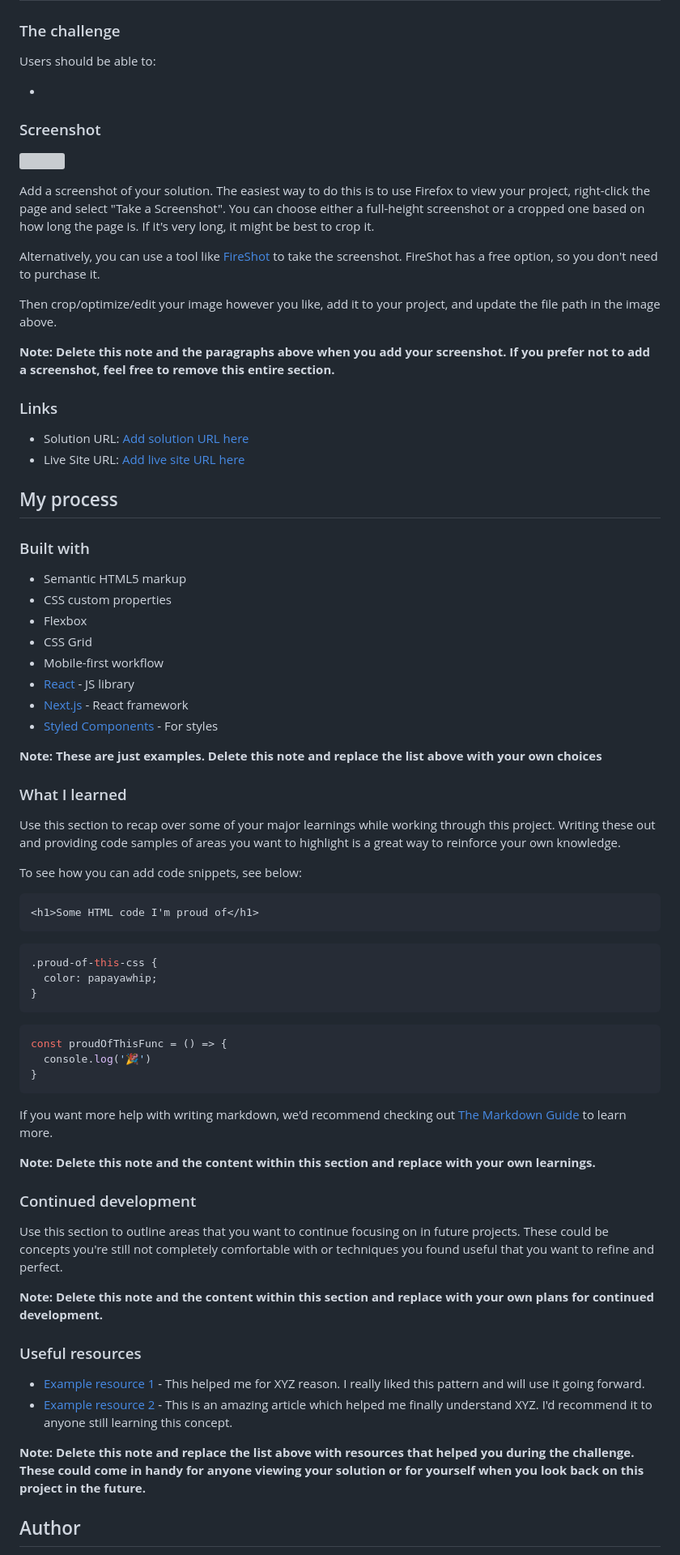
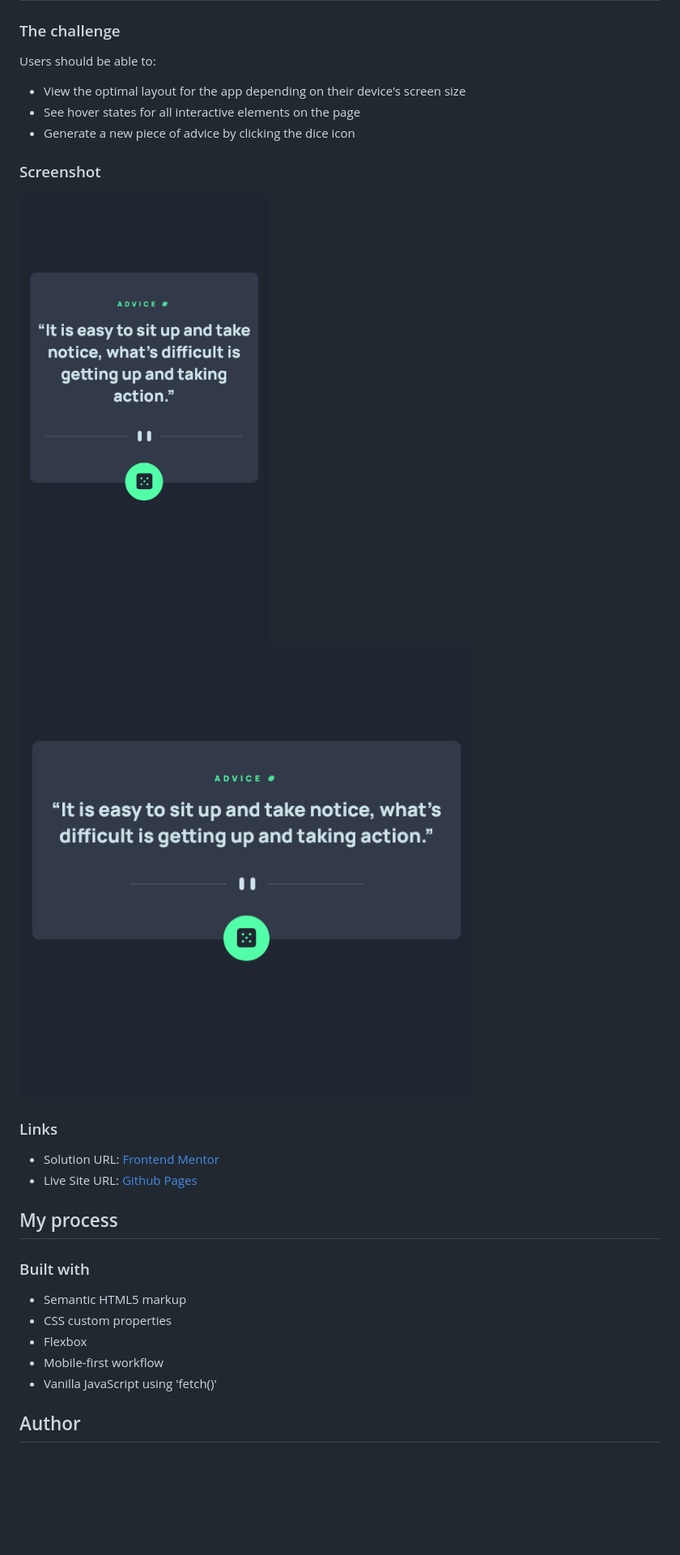
Before and after one commit to ChrisMulvanyGH/advice-generator-app, a Markdown page: README-template.md, the part around the change printed below. Shown: that part at 81% size. GitHub-like rendering; pictures changed too: desktop-screenshot.png (added), mobile-screenshot.png (added); blank space fills up the shorter version; grey boxes are pictures that could not be loaded.

Commit message:
Challenge Details

````diff
--- a/README-template.md
+++ b/README-template.md
@@ -24,24 +24,19 @@ This is a solution to the [Advice generator app challenge on Frontend Mentor](ht
 
 Users should be able to:
 
--
+- View the optimal layout for the app depending on their device's screen size
+- See hover states for all interactive elements on the page
+- Generate a new piece of advice by clicking the dice icon
 
 ### Screenshot
 
-![](./screenshot.jpg)
-
-Add a screenshot of your solution. The easiest way to do this is to use Firefox to view your project, right-click the page and select "Take a Screenshot". You can choose either a full-height screenshot or a cropped one based on how long the page is. If it's very long, it might be best to crop it.
-
-Alternatively, you can use a tool like [FireShot](https://getfireshot.com/) to take the screenshot. FireShot has a free option, so you don't need to purchase it.
-
-Then crop/optimize/edit your image however you like, add it to your project, and update the file path in the image above.
-
-**Note: Delete this note and the paragraphs above when you add your screenshot. If you prefer not to add a screenshot, feel free to remove this entire section.**
+![mobile-screenshot.png](mobile-screenshot.png)
+![desktop-screenshot.png](desktop-screenshot.png)
 
 ### Links
 
-- Solution URL: [Add solution URL here](https://your-solution-url.com)
-- Live Site URL: [Add live site URL here](https://your-live-site-url.com)
+- Solution URL: [Frontend Mentor](https://www.frontendmentor.io/challenges/advice-generator-app-QdUG-13db/hub/mobile-first-css-html-javascript-advice-generator-SJOo7oOE9)
+- Live Site URL: [Github Pages](https://chrismulvanygh.github.io/advice-generator-app/)
 
 ## My process
 
@@ -50,50 +45,8 @@ Then crop/optimize/edit your image however you like, add it to your project, and
 - Semantic HTML5 markup
 - CSS custom properties
 - Flexbox
-- CSS Grid
 - Mobile-first workflow
-- [React](https://reactjs.org/) - JS library
-- [Next.js](https://nextjs.org/) - React framework
-- [Styled Components](https://styled-components.com/) - For styles
-
-**Note: These are just examples. Delete this note and replace the list above with your own choices**
-
-### What I learned
-
-Use this section to recap over some of your major learnings while working through this project. Writing these out and providing code samples of areas you want to highlight is a great way to reinforce your own knowledge.
-
-To see how you can add code snippets, see below:
-
-```html
-<h1>Some HTML code I'm proud of</h1>
-```
-```css
-.proud-of-this-css {
-  color: papayawhip;
-}
-```
-```js
-const proudOfThisFunc = () => {
-  console.log('🎉')
-}
-```
-
-If you want more help with writing markdown, we'd recommend checking out [The Markdown Guide](https://www.markdownguide.org/) to learn more.
-
-**Note: Delete this note and the content within this section and replace with your own learnings.**
-
-### Continued development
-
-Use this section to outline areas that you want to continue focusing on in future projects. These could be concepts you're still not completely comfortable with or techniques you found useful that you want to refine and perfect.
-
-**Note: Delete this note and the content within this section and replace with your own plans for continued development.**
-
-### Useful resources
-
-- [Example resource 1](https://www.example.com) - This helped me for XYZ reason. I really liked this pattern and will use it going forward.
-- [Example resource 2](https://www.example.com) - This is an amazing article which helped me finally understand XYZ. I'd recommend it to anyone still learning this concept.
-
-**Note: Delete this note and replace the list above with resources that helped you during the challenge. These could come in handy for anyone viewing your solution or for yourself when you look back on this project in the future.**
+- Vanilla JavaScript using 'fetch()'
 
 ## Author
 
````
Also changed, not shown: other parts of README-template.md (+4 -8 lines).
